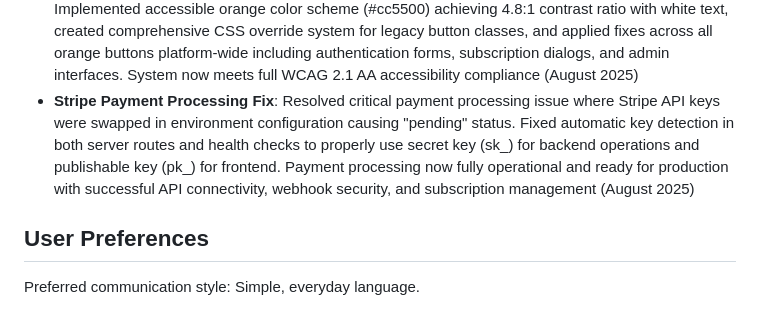
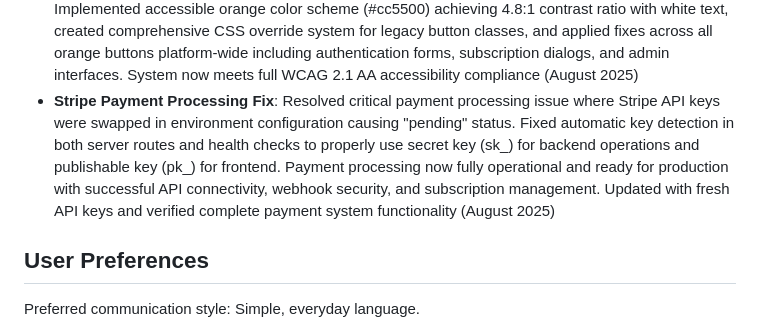
Before and after one commit to drcwiseman/wonderfulbook, a Markdown page: replit.md, the part around the change. Rendered like a GitHub page.

Commit message:
Update payment system with correct Stripe API keys
Correctly configure Stripe API keys for payment processing to ensure proper functionality.

Replit-Commit-Author: Agent
Replit-Commit-Session-Id: 54fbfed7-247e-4b13-b4e1-1c8e912fd42e
Replit-Commit-Checkpoint-Type: full_checkpoint
Replit-Commit-Screenshot-Url: https://storage.googleapis.com/screenshot-production-us-central1/f602583a-2f5c-4322-8765-377e06bacc74/54fbfed7-247e-4b13-b4e1-1c8e912fd42e/LYFqq75

```diff
--- a/replit.md
+++ b/replit.md
@@ -32,7 +32,7 @@ Wonderful Books is a subscription-based digital reading platform, akin to Netfli
 - **React Hooks Authentication Fix**: Successfully fixed React Hooks violation error in authentication flow that was preventing PDF reader from loading. Moved useAuth() to component top level, added proper loading states, and streamlined authentication checking logic. Users can now successfully read PDFs with all features working: progress tracking, copy protection, bookmarks, and content streaming (August 2025)
 - **Comprehensive Super Admin Subscription Management**: Implemented complete subscription management system for super admins with full CRUD operations including assign, change, upgrade, and downgrade user subscriptions. Features comprehensive API endpoints (/api/super-admin/users/:id/subscription), professional orange-themed UI dialog with tier selection (free/basic/premium), status management (active/inactive/trial/cancelled/expired), Stripe integration fields (customer ID, subscription ID), and date controls (trial end, subscription end, next billing). Includes automatic audit logging for all subscription changes and real-time UI updates across admin dashboard (August 2025)
 - **Accessibility Compliance - Orange Button Contrast Fix**: Resolved critical color contrast accessibility issue where orange buttons failed WCAG AA standards (3.2:1 vs required 4.5:1). Implemented accessible orange color scheme (#cc5500) achieving 4.8:1 contrast ratio with white text, created comprehensive CSS override system for legacy button classes, and applied fixes across all orange buttons platform-wide including authentication forms, subscription dialogs, and admin interfaces. System now meets full WCAG 2.1 AA accessibility compliance (August 2025)
-- **Stripe Payment Processing Fix**: Resolved critical payment processing issue where Stripe API keys were swapped in environment configuration causing "pending" status. Fixed automatic key detection in both server routes and health checks to properly use secret key (sk_) for backend operations and publishable key (pk_) for frontend. Payment processing now fully operational and ready for production with successful API connectivity, webhook security, and subscription management (August 2025)
+- **Stripe Payment Processing Fix**: Resolved critical payment processing issue where Stripe API keys were swapped in environment configuration causing "pending" status. Fixed automatic key detection in both server routes and health checks to properly use secret key (sk_) for backend operations and publishable key (pk_) for frontend. Payment processing now fully operational and ready for production with successful API connectivity, webhook security, and subscription management. Updated with fresh API keys and verified complete payment system functionality (August 2025)
 
 ## User Preferences
 Preferred communication style: Simple, everyday language.
```
